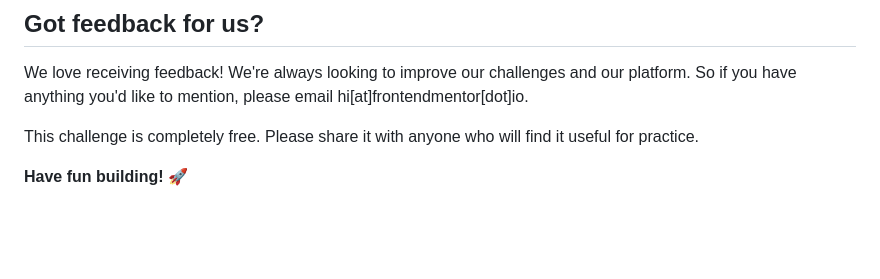
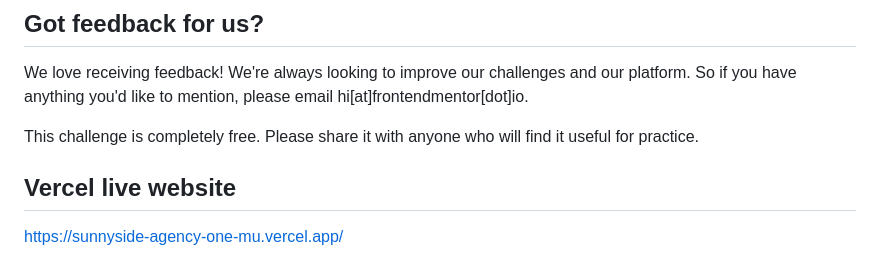
Before and after one commit to iamryaan011/sunnyside-agency, a Markdown page: README.md, the part around the change. GitHub-like rendering; blank space fills up the shorter version.

```diff
--- a/README.md
+++ b/README.md
@@ -87,4 +87,6 @@ We love receiving feedback! We're always looking to improve our challenges and o
 
 This challenge is completely free. Please share it with anyone who will find it useful for practice.
 
-**Have fun building!** 🚀
+## Vercel live website
+
+https://sunnyside-agency-one-mu.vercel.app/
```
